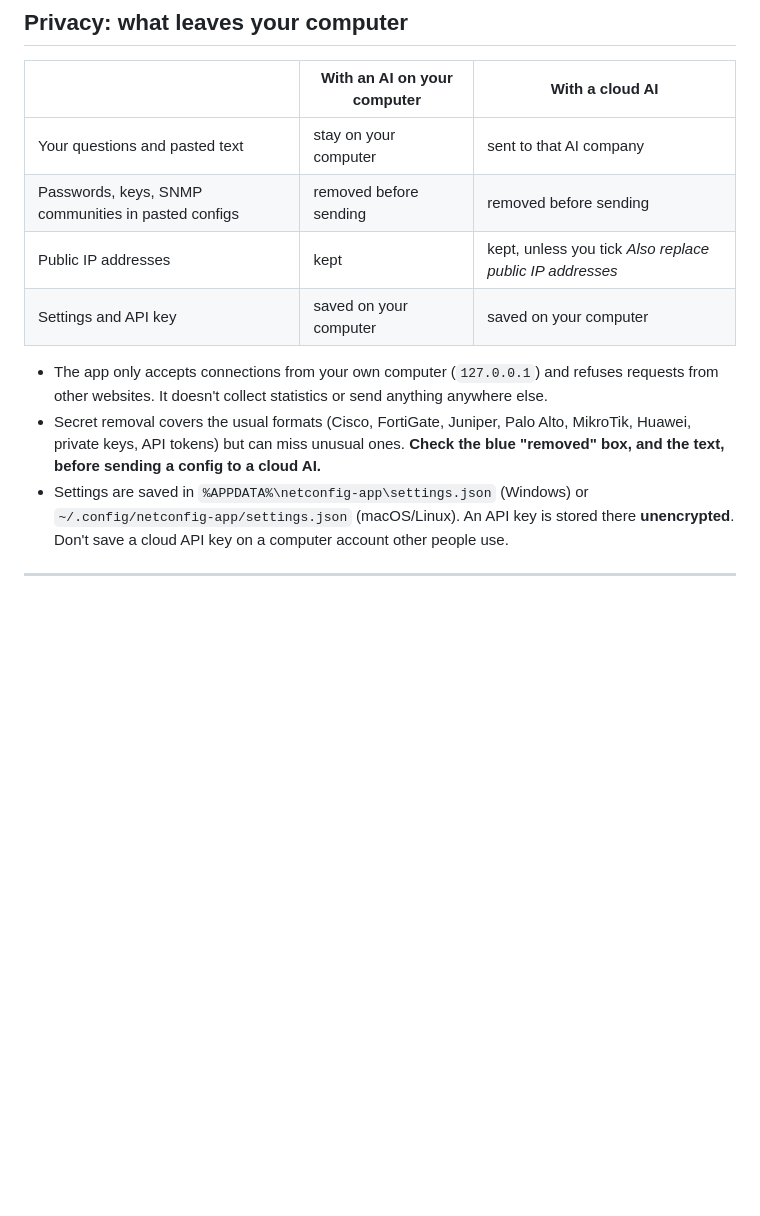
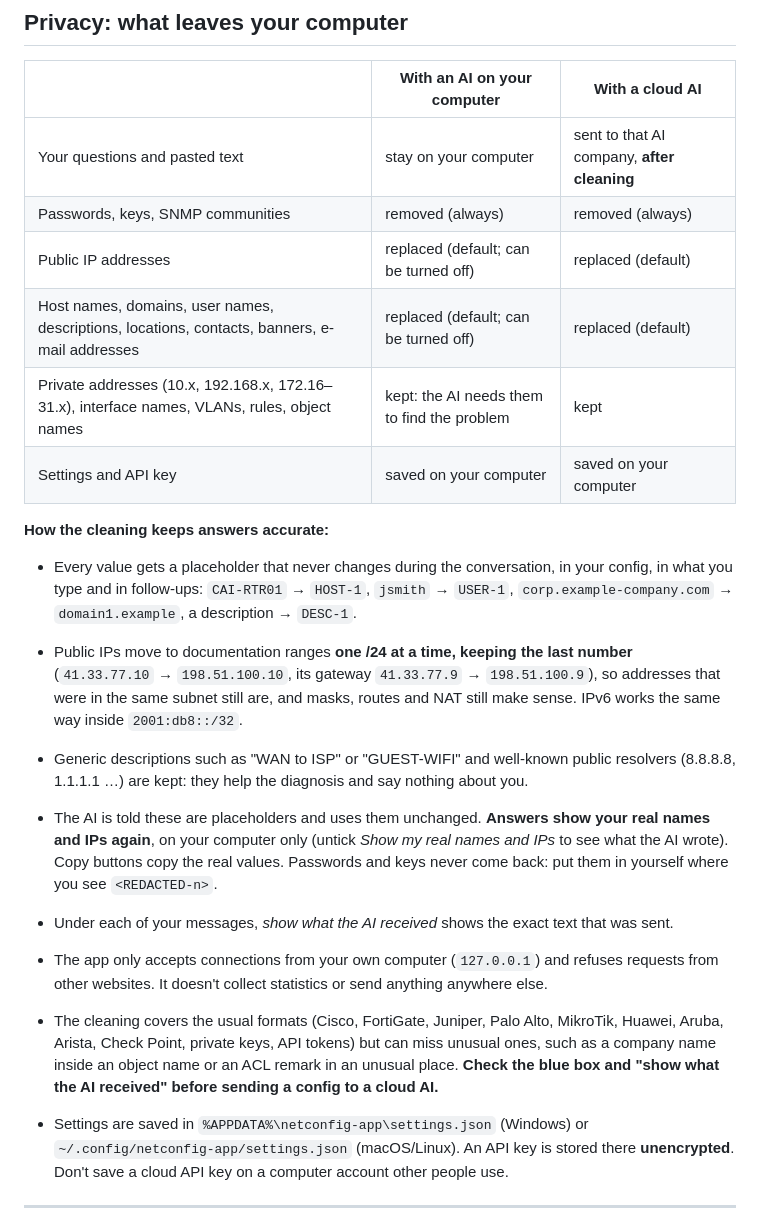
Before and after one commit to Lumax-Solutions/netconfig-skill, a Markdown page: app/README.md, the part around one of its changes. Drawn GitHub-style; blank space fills up the shorter version.

```diff
--- a/app/README.md
+++ b/app/README.md
@@ -214,16 +217,35 @@ The 🌓 button at the top switches between light and dark mode.
 
 | | With an AI on your computer | With a cloud AI |
 |---|---|---|
-| Your questions and pasted text | stay on your computer | sent to that AI company |
-| Passwords, keys, SNMP communities in pasted configs | removed before sending | removed before sending |
-| Public IP addresses | kept | kept, unless you tick *Also replace public IP addresses* |
+| Your questions and pasted text | stay on your computer | sent to that AI company, **after cleaning** |
+| Passwords, keys, SNMP communities | removed (always) | removed (always) |
+| Public IP addresses | replaced (default; can be turned off) | replaced (default) |
+| Host names, domains, user names, descriptions, locations, contacts, banners, e-mail addresses | replaced (default; can be turned off) | replaced (default) |
+| Private addresses (10.x, 192.168.x, 172.16–31.x), interface names, VLANs, rules, object names | kept: the AI needs them to find the problem | kept |
 | Settings and API key | saved on your computer | saved on your computer |
+
+**How the cleaning keeps answers accurate:**
+- Every value gets a placeholder that never changes during the conversation, in your config, in
+  what you type and in follow-ups: `CAI-RTR01` → `HOST-1`, `jsmith` → `USER-1`,
+  `corp.example-company.com` → `domain1.example`, a description → `DESC-1`.
+- Public IPs move to documentation ranges **one /24 at a time, keeping the last number**
+  (`41.33.77.10` → `198.51.100.10`, its gateway `41.33.77.9` → `198.51.100.9`), so addresses that
+  were in the same subnet still are, and masks, routes and NAT still make sense. IPv6 works the
+  same way inside `2001:db8::/32`.
+- Generic descriptions such as "WAN to ISP" or "GUEST-WIFI" and well-known public resolvers
+  (8.8.8.8, 1.1.1.1 …) are kept: they help the diagnosis and say nothing about you.
+- The AI is told these are placeholders and uses them unchanged. **Answers show your real names
+  and IPs again**, on your computer only (untick *Show my real names and IPs* to see what the AI
+  wrote). Copy buttons copy the real values. Passwords and keys never come back: put them in
+  yourself where you see `<REDACTED-n>`.
+- Under each of your messages, *show what the AI received* shows the exact text that was sent.
 
 - The app only accepts connections from your own computer (`127.0.0.1`) and refuses requests from
   other websites. It doesn't collect statistics or send anything anywhere else.
-- Secret removal covers the usual formats (Cisco, FortiGate, Juniper, Palo Alto, MikroTik, Huawei,
-  private keys, API tokens) but can miss unusual ones. **Check the blue "removed" box, and the text,
-  before sending a config to a cloud AI.**
+- The cleaning covers the usual formats (Cisco, FortiGate, Juniper, Palo Alto, MikroTik, Huawei,
+  Aruba, Arista, Check Point, private keys, API tokens) but can miss unusual ones, such as a
+  company name inside an object name or an ACL remark in an unusual place. **Check the blue box and
+  "show what the AI received" before sending a config to a cloud AI.**
 - Settings are saved in `%APPDATA%\netconfig-app\settings.json` (Windows) or
   `~/.config/netconfig-app/settings.json` (macOS/Linux). An API key is stored there **unencrypted**.
   Don't save a cloud API key on a computer account other people use.
```
Also changed, not shown: other parts of app/README.md (+9 -6 lines), CHANGELOG.md (+11 -0 lines), README.md (+19 -2 lines), app/docs/06-secrets-removed.jpg, 6 other files.
